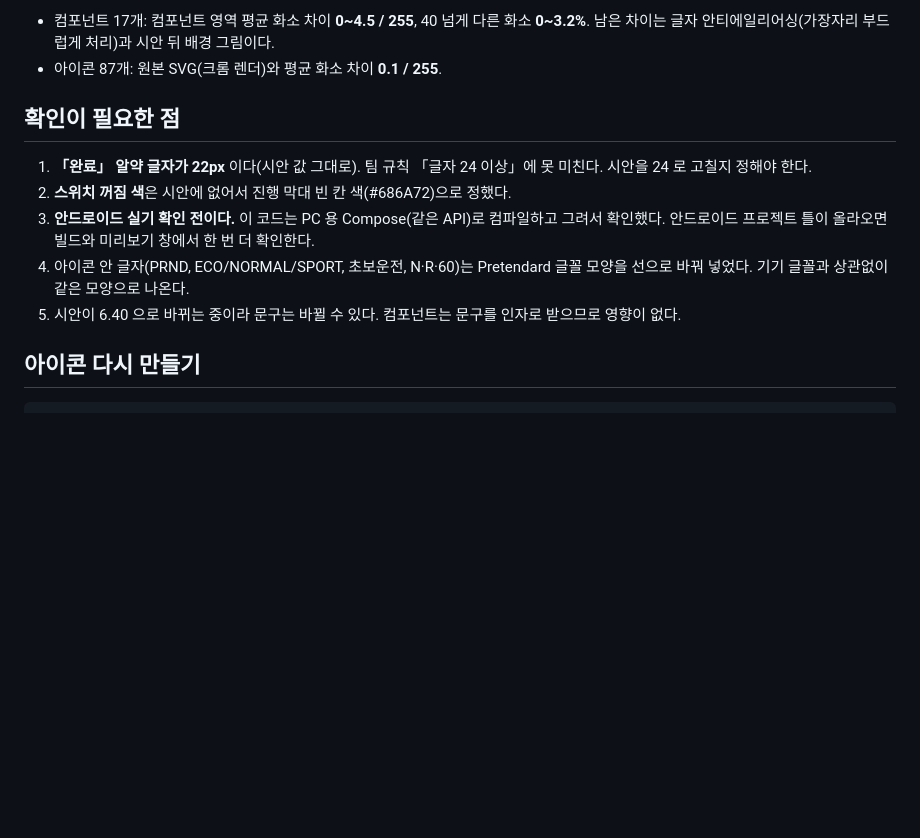
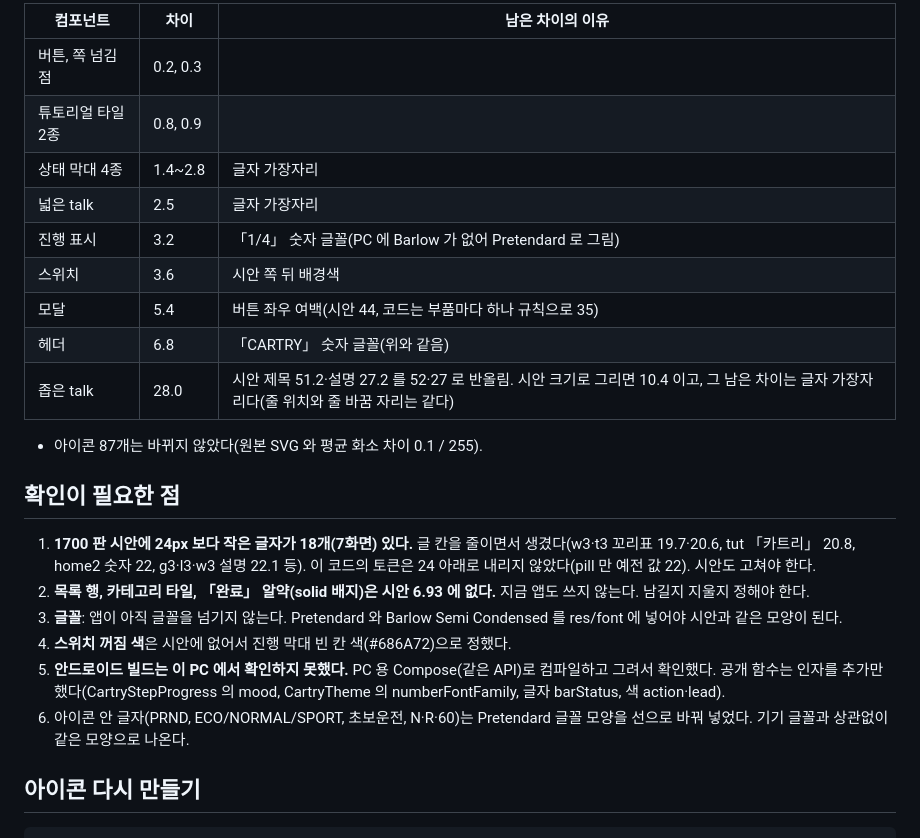
Before and after one commit to hyundai-cartry/frontend, a Markdown page: designsystem/README.md, the part around one of its changes. Drawn GitHub-style; blank space fills up the shorter version.

```diff
--- a/designsystem/README.md
+++ b/designsystem/README.md
@@ -128,14 +130,26 @@ fun GalleryPreview() = CartryTheme { CartryComponentGallery() }
 
-- 컴포넌트 17개: 컴포넌트 영역 평균 화소 차이 **0~4.5 / 255**, 40 넘게 다른 화소 **0~3.2%**. 남은 차이는 글자 안티에일리어싱(가장자리 부드럽게 처리)과 시안 뒤 배경 그림이다.
-- 아이콘 87개: 원본 SVG(크롬 렌더)와 평균 화소 차이 **0.1 / 255**.
+| 컴포넌트 | 차이 | 남은 차이의 이유 |
+| --- | --- | --- |
+| 버튼, 쪽 넘김 점 | 0.2, 0.3 | |
+| 튜토리얼 타일 2종 | 0.8, 0.9 | |
+| 상태 막대 4종 | 1.4~2.8 | 글자 가장자리 |
+| 넓은 talk | 2.5 | 글자 가장자리 |
+| 진행 표시 | 3.2 | 「1/4」 숫자 글꼴(PC 에 Barlow 가 없어 Pretendard 로 그림) |
+| 스위치 | 3.6 | 시안 쪽 뒤 배경색 |
+| 모달 | 5.4 | 버튼 좌우 여백(시안 44, 코드는 부품마다 하나 규칙으로 35) |
+| 헤더 | 6.8 | 「CARTRY」 숫자 글꼴(위와 같음) |
+| 좁은 talk | 28.0 | 시안 제목 51.2·설명 27.2 를 52·27 로 반올림. 시안 크기로 그리면 10.4 이고, 그 남은 차이는 글자 가장자리다(줄 위치와 줄 바꿈 자리는 같다) |
+
+- 아이콘 87개는 바뀌지 않았다(원본 SVG 와 평균 화소 차이 0.1 / 255).
 
 ## 확인이 필요한 점
 
-1. **「완료」 알약 글자가 22px** 이다(시안 값 그대로). 팀 규칙 「글자 24 이상」에 못 미친다. 시안을 24 로 고칠지 정해야 한다.
-2. **스위치 꺼짐 색**은 시안에 없어서 진행 막대 빈 칸 색(#686A72)으로 정했다.
-3. **안드로이드 실기 확인 전이다.** 이 코드는 PC 용 Compose(같은 API)로 컴파일하고 그려서 확인했다. 안드로이드 프로젝트 틀이 올라오면 빌드와 미리보기 창에서 한 번 더 확인한다.
-4. 아이콘 안 글자(PRND, ECO/NORMAL/SPORT, 초보운전, N·R·60)는 Pretendard 글꼴 모양을 선으로 바꿔 넣었다. 기기 글꼴과 상관없이 같은 모양으로 나온다.
-5. 시안이 6.40 으로 바뀌는 중이라 문구는 바뀔 수 있다. 컴포넌트는 문구를 인자로 받으므로 영향이 없다.
+1. **1700 판 시안에 24px 보다 작은 글자가 18개(7화면) 있다.** 글 칸을 줄이면서 생겼다(w3·t3 꼬리표 19.7·20.6, tut 「카트리」 20.8, home2 숫자 22, g3·l3·w3 설명 22.1 등). 이 코드의 토큰은 24 아래로 내리지 않았다(pill 만 예전 값 22). 시안도 고쳐야 한다.
+2. **목록 행, 카테고리 타일, 「완료」 알약(solid 배지)은 시안 6.93 에 없다.** 지금 앱도 쓰지 않는다. 남길지 지울지 정해야 한다.
+3. **글꼴**: 앱이 아직 글꼴을 넘기지 않는다. Pretendard 와 Barlow Semi Condensed 를 res/font 에 넣어야 시안과 같은 모양이 된다.
+4. **스위치 꺼짐 색**은 시안에 없어서 진행 막대 빈 칸 색(#686A72)으로 정했다.
+5. **안드로이드 빌드는 이 PC 에서 확인하지 못했다.** PC 용 Compose(같은 API)로 컴파일하고 그려서 확인했다. 공개 함수는 인자를 추가만 했다(CartryStepProgress 의 mood, CartryTheme 의 numberFontFamily, 글자 barStatus, 색 action·lead).
+6. 아이콘 안 글자(PRND, ECO/NORMAL/SPORT, 초보운전, N·R·60)는 Pretendard 글꼴 모양을 선으로 바꿔 넣었다. 기기 글꼴과 상관없이 같은 모양으로 나온다.
 
 ## 아이콘 다시 만들기
 
```
Also changed, not shown: other parts of designsystem/README.md (+44 -42 lines), designsystem/docs/gallery.png, designsystem/docs/icons.png, 12 other files.
